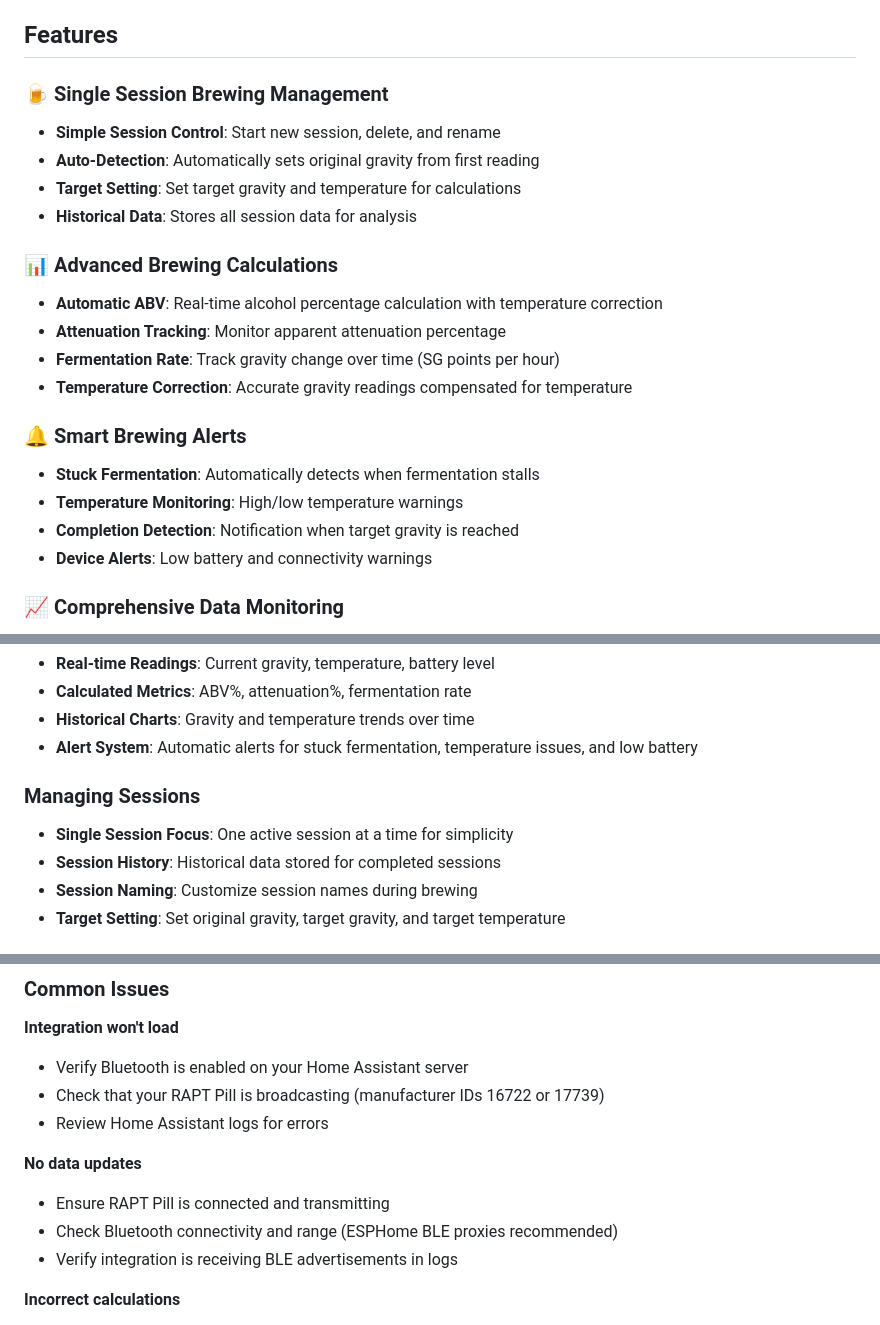
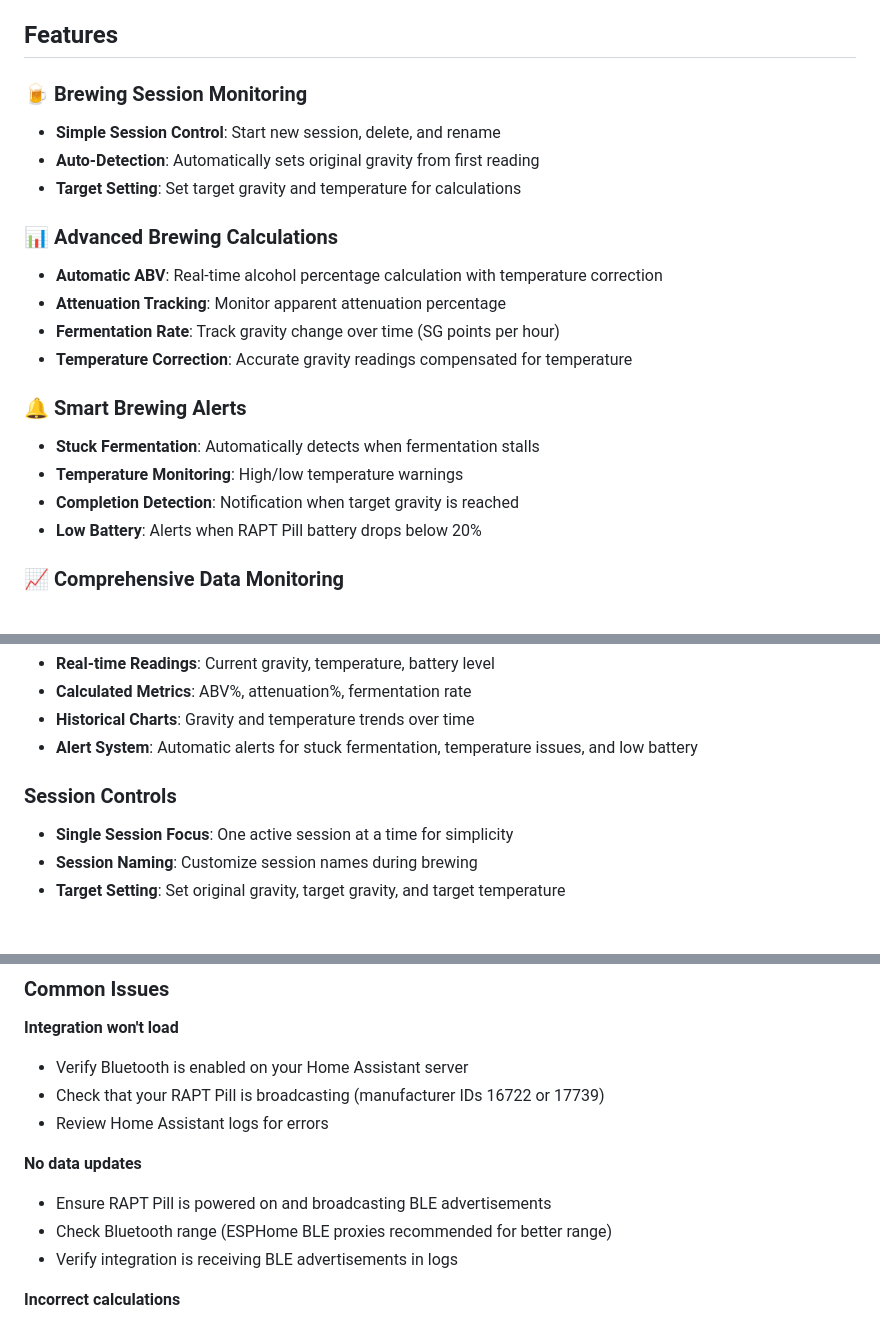
Before and after one commit to sbaird123/rapt-brewing-hacs, a Markdown page: README.md, 3 parts joined by grey strips. GitHub-like rendering.

Commit message:
Fix documentation inaccuracies
- Remove false claim about "connectivity warnings" - not implemented
- Fix "managing sessions" to "session monitoring" - more accurate
- Remove misleading "historical data" claims - no historical UI access
- Correct troubleshooting to mention "broadcasting" not "connected"
- Streamline session management claims to match actual capabilities

The integration is a single session monitoring tool, not a multi-session management system. Documentation now accurately reflects what's actually implemented.

🤖 Generated with [Claude Code](https://claude.ai/code)

Co-Authored-By: Claude <noreply@anthropic.com>

```diff
--- a/README.md
+++ b/README.md
@@ -13,11 +13,10 @@ A Home Assistant integration for monitoring brewing sessions with RAPT Pill hydr
 
 ## Features
 
-### 🍺 Single Session Brewing Management
+### 🍺 Brewing Session Monitoring
 - **Simple Session Control**: Start new session, delete, and rename
 - **Auto-Detection**: Automatically sets original gravity from first reading
 - **Target Setting**: Set target gravity and temperature for calculations
-- **Historical Data**: Stores all session data for analysis
 
 ### 📊 Advanced Brewing Calculations
 - **Automatic ABV**: Real-time alcohol percentage calculation with temperature correction
@@ -29,7 +28,7 @@ A Home Assistant integration for monitoring brewing sessions with RAPT Pill hydr
 - **Stuck Fermentation**: Automatically detects when fermentation stalls
 - **Temperature Monitoring**: High/low temperature warnings
 - **Completion Detection**: Notification when target gravity is reached
-- **Device Alerts**: Low battery and connectivity warnings
+- **Low Battery**: Alerts when RAPT Pill battery drops below 20%
 
 ### 📈 Comprehensive Data Monitoring
 - **20+ Sensors**: Complete brewing data coverage including accelerometer and fermentation activity
@@ -96,9 +95,8 @@ A Home Assistant integration for monitoring brewing sessions with RAPT Pill hydr
 - **Historical Charts**: Gravity and temperature trends over time
 - **Alert System**: Automatic alerts for stuck fermentation, temperature issues, and low battery
 
-### Managing Sessions
+### Session Controls
 - **Single Session Focus**: One active session at a time for simplicity
-- **Session History**: Historical data stored for completed sessions
 - **Session Naming**: Customize session names during brewing
 - **Target Setting**: Set original gravity, target gravity, and target temperature
 
@@ -347,8 +345,8 @@ notify:
 - Review Home Assistant logs for errors
 
 **No data updates**
-- Ensure RAPT Pill is connected and transmitting
-- Check Bluetooth connectivity and range (ESPHome BLE proxies recommended)
+- Ensure RAPT Pill is powered on and broadcasting BLE advertisements
+- Check Bluetooth range (ESPHome BLE proxies recommended for better range)
 - Verify integration is receiving BLE advertisements in logs
 
 **Incorrect calculations**
```
